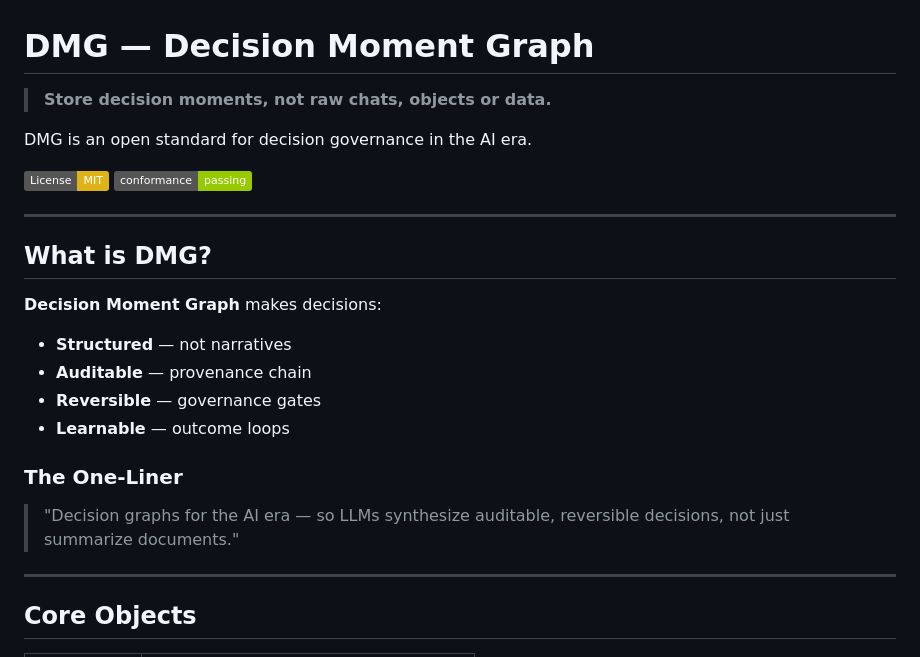
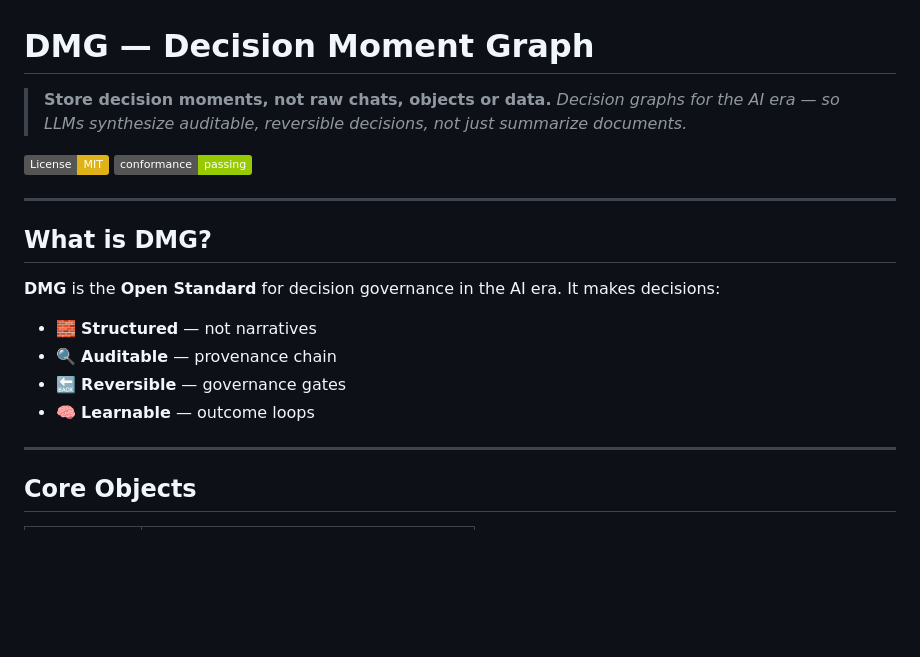
Before and after one commit to synthanai/decision-moment-graph, a Markdown page: README.md, the part around one of its changes. Rendered like a GitHub page; badges without logos; blank space fills up the shorter version.

```diff
--- a/README.md
+++ b/README.md
@@ -1,8 +1,7 @@
 # DMG — Decision Moment Graph
 
 > **Store decision moments, not raw chats, objects or data.**
-
-DMG is an open standard for decision governance in the AI era.
+> *Decision graphs for the AI era — so LLMs synthesize auditable, reversible decisions, not just summarize documents.*
 
 [![License: MIT](https://img.shields.io/badge/License-MIT-yellow.svg)](LICENSE)
 [![Conformance Tests](https://img.shields.io/badge/conformance-passing-green.svg)](#conformance)
@@ -11,15 +10,13 @@ DMG is an open standard for decision governance in the AI era.
 
 ## What is DMG?
 
-**Decision Moment Graph** makes decisions:
-- **Structured** — not narratives
-- **Auditable** — provenance chain
-- **Reversible** — governance gates
-- **Learnable** — outcome loops
+**DMG** is the **Open Standard** for decision governance in the AI era.
+It makes decisions:
 
-### The One-Liner
-
-> "Decision graphs for the AI era — so LLMs synthesize auditable, reversible decisions, not just summarize documents."
+- 🧱 **Structured** — not narratives
+- 🔍 **Auditable** — provenance chain
+- 🔙 **Reversible** — governance gates
+- 🧠 **Learnable** — outcome loops
 
 ---
 
```
Also changed, not shown: other parts of README.md (+9 -39 lines).
